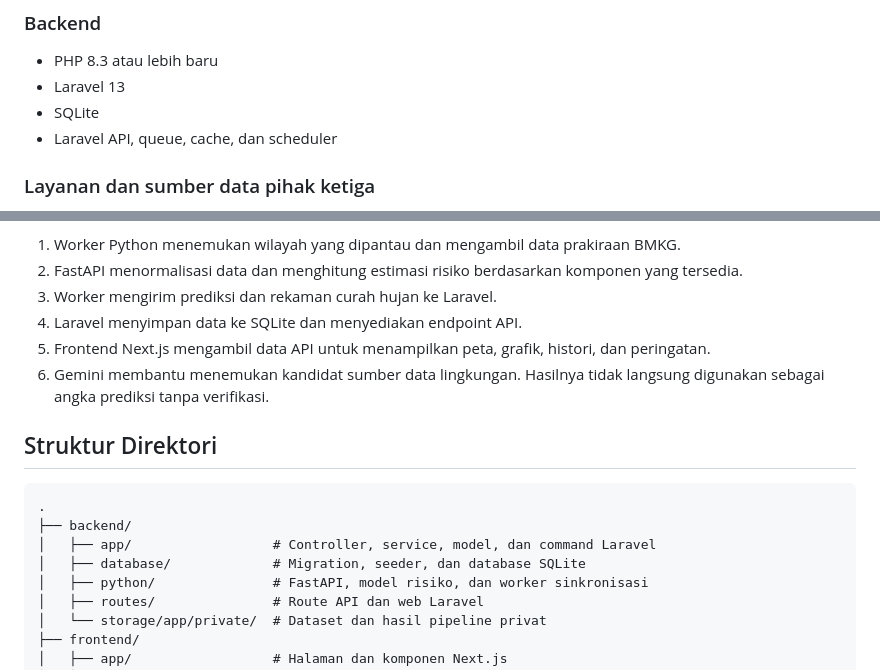
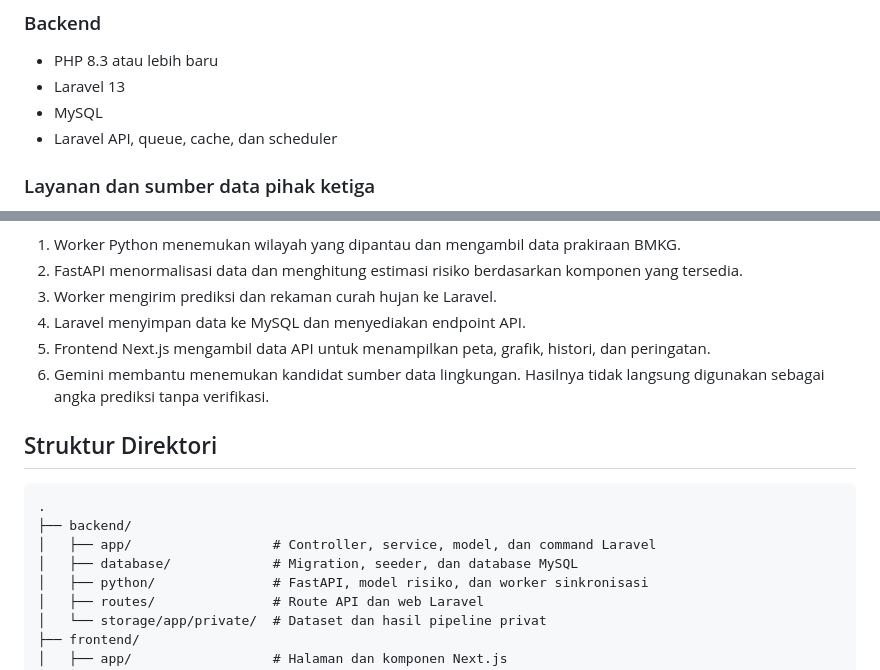
Before and after one commit to Ryan-Task/SIGAB, a Markdown page: README.md, 2 parts joined by grey strips. Rendered like a GitHub page.

Commit message:
fix: membenarkan readme lagi

```diff
--- a/README.md
+++ b/README.md
@@ -53,7 +53,7 @@
 
 - PHP 8.3 atau lebih baru
 - Laravel 13
-- SQLite
+- MySQL
 - Laravel API, queue, cache, dan scheduler
 
 ### Layanan dan sumber data pihak ketiga
@@ -90,7 +90,7 @@ Alur data utama:
 2. FastAPI menormalisasi data dan menghitung estimasi risiko berdasarkan
    komponen yang tersedia.
 3. Worker mengirim prediksi dan rekaman curah hujan ke Laravel.
-4. Laravel menyimpan data ke SQLite dan menyediakan endpoint API.
+4. Laravel menyimpan data ke MySQL dan menyediakan endpoint API.
 5. Frontend Next.js mengambil data API untuk menampilkan peta, grafik, histori,
    dan peringatan.
 6. Gemini membantu menemukan kandidat sumber data lingkungan. Hasilnya tidak
@@ -102,7 +102,7 @@ Alur data utama:
 .
 ├── backend/
 │   ├── app/                  # Controller, service, model, dan command Laravel
-│   ├── database/             # Migration, seeder, dan database SQLite
+│   ├── database/             # Migration, seeder, dan database MySQL
 │   ├── python/               # FastAPI, model risiko, dan worker sinkronisasi
 │   ├── routes/               # Route API dan web Laravel
 │   └── storage/app/private/  # Dataset dan hasil pipeline privat
```
Also changed, not shown: other parts of README.md (+1 -1 lines).
